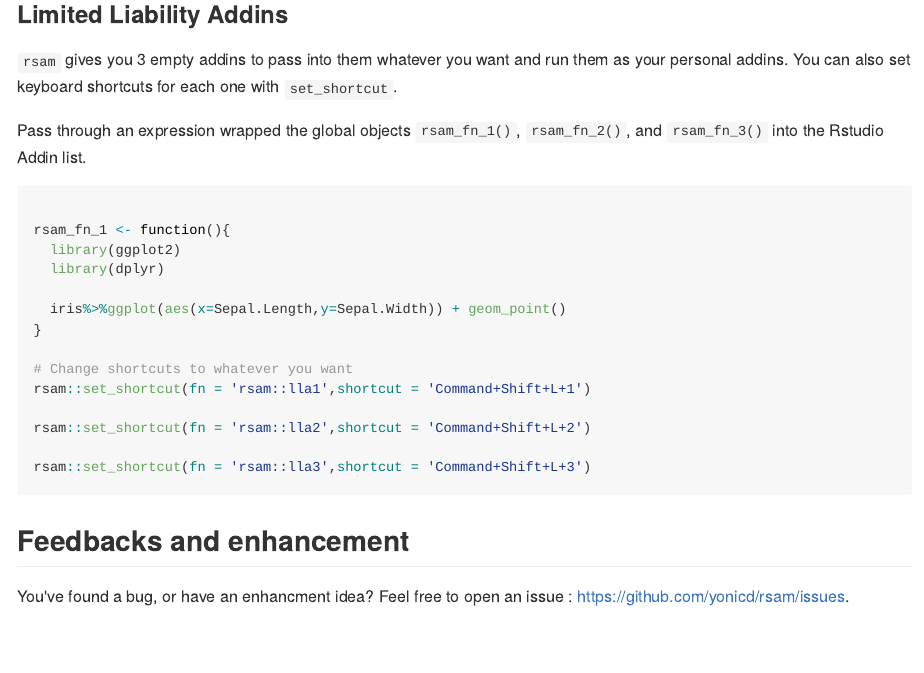
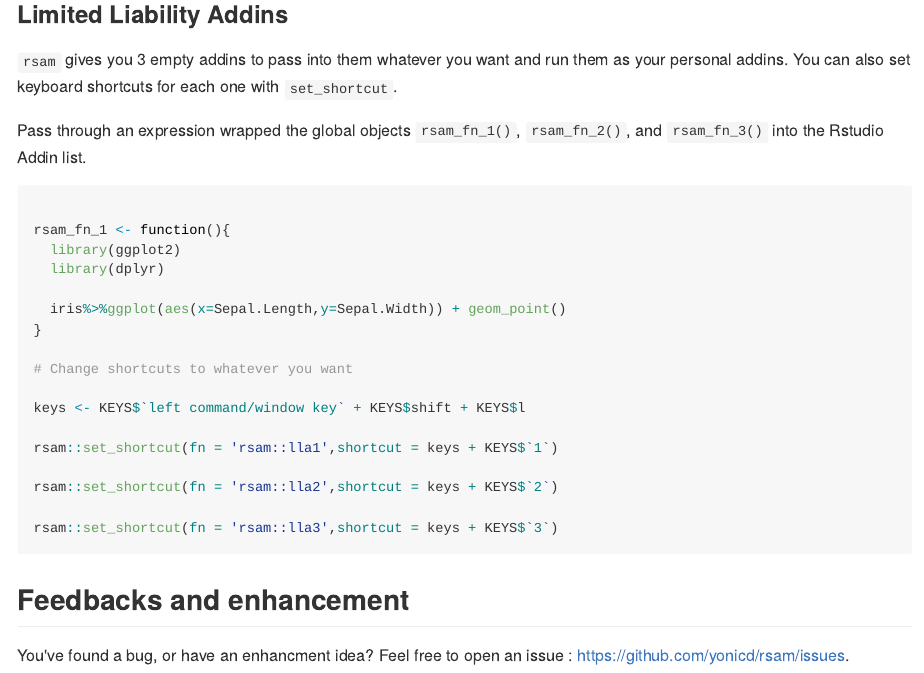
Before and after one commit to yonicd/rsam, an R Markdown document (README.Rmd): the page in a window 1100 px wide, from 3080 px down. The pictures show the output file README.md that the author committed with the source, drawn offline in the style of GitHub.

Commit message:
add key validation

````diff
--- a/README.Rmd
+++ b/README.Rmd
@@ -91,11 +91,14 @@ rsam_fn_1 <- function(){
 }
 
 # Change shortcuts to whatever you want
-rsam::set_shortcut(fn = 'rsam::lla1',shortcut = 'Command+Shift+L+1')
 
-rsam::set_shortcut(fn = 'rsam::lla2',shortcut = 'Command+Shift+L+2')
+keys <- KEYS$`left command/window key` + KEYS$shift + KEYS$l
 
-rsam::set_shortcut(fn = 'rsam::lla3',shortcut = 'Command+Shift+L+3')
+rsam::set_shortcut(fn = 'rsam::lla1',shortcut = keys + KEYS$`1`)
+
+rsam::set_shortcut(fn = 'rsam::lla2',shortcut = keys + KEYS$`2`)
+
+rsam::set_shortcut(fn = 'rsam::lla3',shortcut = keys + KEYS$`3`)
 
 ```
 
````
Also changed, not shown: R/utils.R (+6 -0 lines), README.md, data/KEYS.rda (added), 1 other file.
